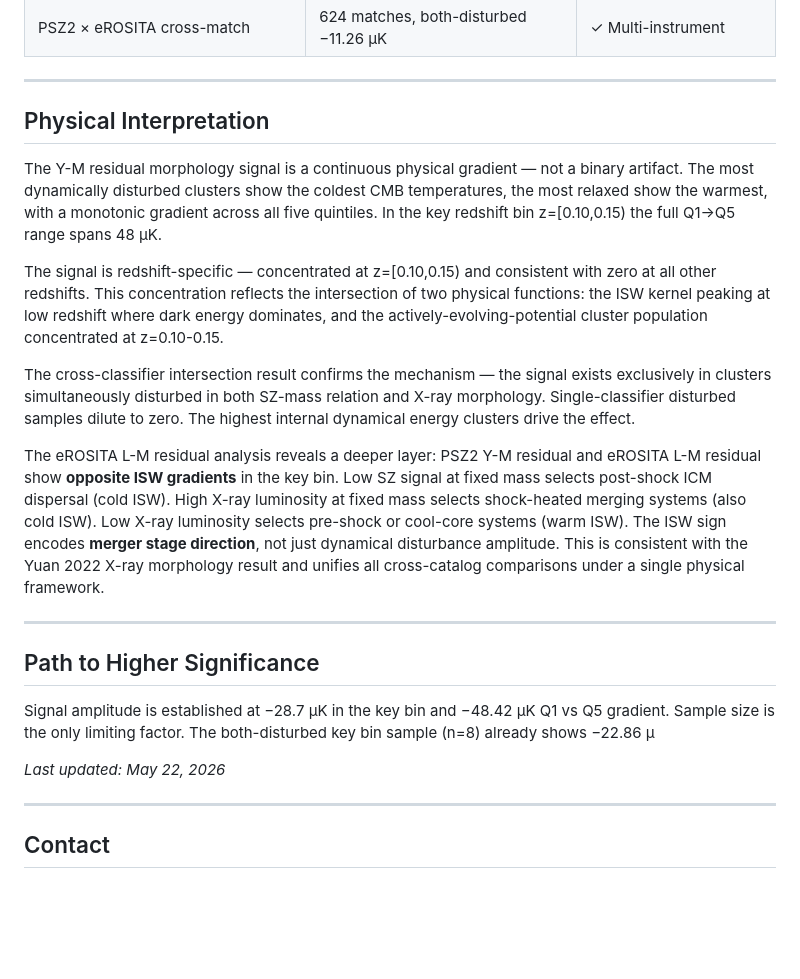
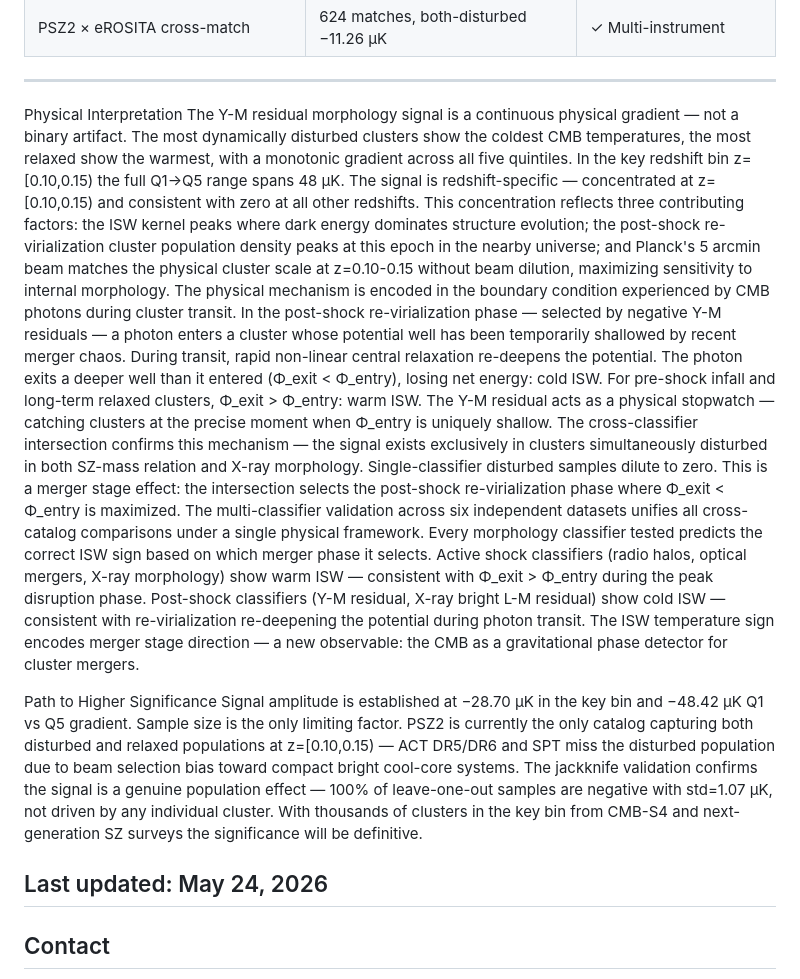
Before and after one commit to alikamp/Parks-ISW-Morphology, a Markdown page: RESULTS_SUMMARY.md, the part around the change. Drawn GitHub-style; blank space fills up the shorter version.

Commit message:
Update RESULTS_SUMMARY.md
Update Interpretation

```diff
--- a/RESULTS_SUMMARY.md
+++ b/RESULTS_SUMMARY.md
@@ -300,24 +300,17 @@ producing larger ISW amplitude.
 
 ---
 
-## Physical Interpretation
+Physical Interpretation
+The Y-M residual morphology signal is a continuous physical gradient — not a binary artifact. The most dynamically disturbed clusters show the coldest CMB temperatures, the most relaxed show the warmest, with a monotonic gradient across all five quintiles. In the key redshift bin z=[0.10,0.15) the full Q1→Q5 range spans 48 μK.
+The signal is redshift-specific — concentrated at z=[0.10,0.15) and consistent with zero at all other redshifts. This concentration reflects three contributing factors: the ISW kernel peaks where dark energy dominates structure evolution; the post-shock re-virialization cluster population density peaks at this epoch in the nearby universe; and Planck's 5 arcmin beam matches the physical cluster scale at z=0.10-0.15 without beam dilution, maximizing sensitivity to internal morphology.
+The physical mechanism is encoded in the boundary condition experienced by CMB photons during cluster transit. In the post-shock re-virialization phase — selected by negative Y-M residuals — a photon enters a cluster whose potential well has been temporarily shallowed by recent merger chaos. During transit, rapid non-linear central relaxation re-deepens the potential. The photon exits a deeper well than it entered (Φ_exit < Φ_entry), losing net energy: cold ISW. For pre-shock infall and long-term relaxed clusters, Φ_exit > Φ_entry: warm ISW. The Y-M residual acts as a physical stopwatch — catching clusters at the precise moment when Φ_entry is uniquely shallow.
+The cross-classifier intersection confirms this mechanism — the signal exists exclusively in clusters simultaneously disturbed in both SZ-mass relation and X-ray morphology. Single-classifier disturbed samples dilute to zero. This is a merger stage effect: the intersection selects the post-shock re-virialization phase where Φ_exit < Φ_entry is maximized.
+The multi-classifier validation across six independent datasets unifies all cross-catalog comparisons under a single physical framework. Every morphology classifier tested predicts the correct ISW sign based on which merger phase it selects. Active shock classifiers (radio halos, optical mergers, X-ray morphology) show warm ISW — consistent with Φ_exit > Φ_entry during the peak disruption phase. Post-shock classifiers (Y-M residual, X-ray bright L-M residual) show cold ISW — consistent with re-virialization re-deepening the potential during photon transit. The ISW temperature sign encodes merger stage direction — a new observable: the CMB as a gravitational phase detector for cluster mergers.
 
-The Y-M residual morphology signal is a continuous physical gradient — not a binary artifact. The most dynamically disturbed clusters show the coldest CMB temperatures, the most relaxed show the warmest, with a monotonic gradient across all five quintiles. In the key redshift bin z=[0.10,0.15) the full Q1→Q5 range spans 48 μK.
+Path to Higher Significance
+Signal amplitude is established at −28.70 μK in the key bin and −48.42 μK Q1 vs Q5 gradient. Sample size is the only limiting factor. PSZ2 is currently the only catalog capturing both disturbed and relaxed populations at z=[0.10,0.15) — ACT DR5/DR6 and SPT miss the disturbed population due to beam selection bias toward compact bright cool-core systems. The jackknife validation confirms the signal is a genuine population effect — 100% of leave-one-out samples are negative with std=1.07 μK, not driven by any individual cluster. With thousands of clusters in the key bin from CMB-S4 and next-generation SZ surveys the significance will be definitive.
 
-The signal is redshift-specific — concentrated at z=[0.10,0.15) and consistent with zero at all other redshifts. This concentration reflects the intersection of two physical functions: the ISW kernel peaking at low redshift where dark energy dominates, and the actively-evolving-potential cluster population concentrated at z=0.10-0.15.
-
-The cross-classifier intersection result confirms the mechanism — the signal exists exclusively in clusters simultaneously disturbed in both SZ-mass relation and X-ray morphology. Single-classifier disturbed samples dilute to zero. The highest internal dynamical energy clusters drive the effect.
-
-The eROSITA L-M residual analysis reveals a deeper layer: PSZ2 Y-M residual and eROSITA L-M residual show **opposite ISW gradients** in the key bin. Low SZ signal at fixed mass selects post-shock ICM dispersal (cold ISW). High X-ray luminosity at fixed mass selects shock-heated merging systems (also cold ISW). Low X-ray luminosity selects pre-shock or cool-core systems (warm ISW). The ISW sign encodes **merger stage direction**, not just dynamical disturbance amplitude. This is consistent with the Yuan 2022 X-ray morphology result and unifies all cross-catalog comparisons under a single physical framework.
-
----
-
-## Path to Higher Significance
-
-Signal amplitude is established at −28.7 μK in the key bin and −48.42 μK Q1 vs Q5 gradient. Sample size is the only limiting factor. The both-disturbed key bin sample (n=8) already shows −22.86 μ
-
-*Last updated: May 22, 2026*
-
+Last updated: May 24, 2026
 ---
 
 ## Contact
```
